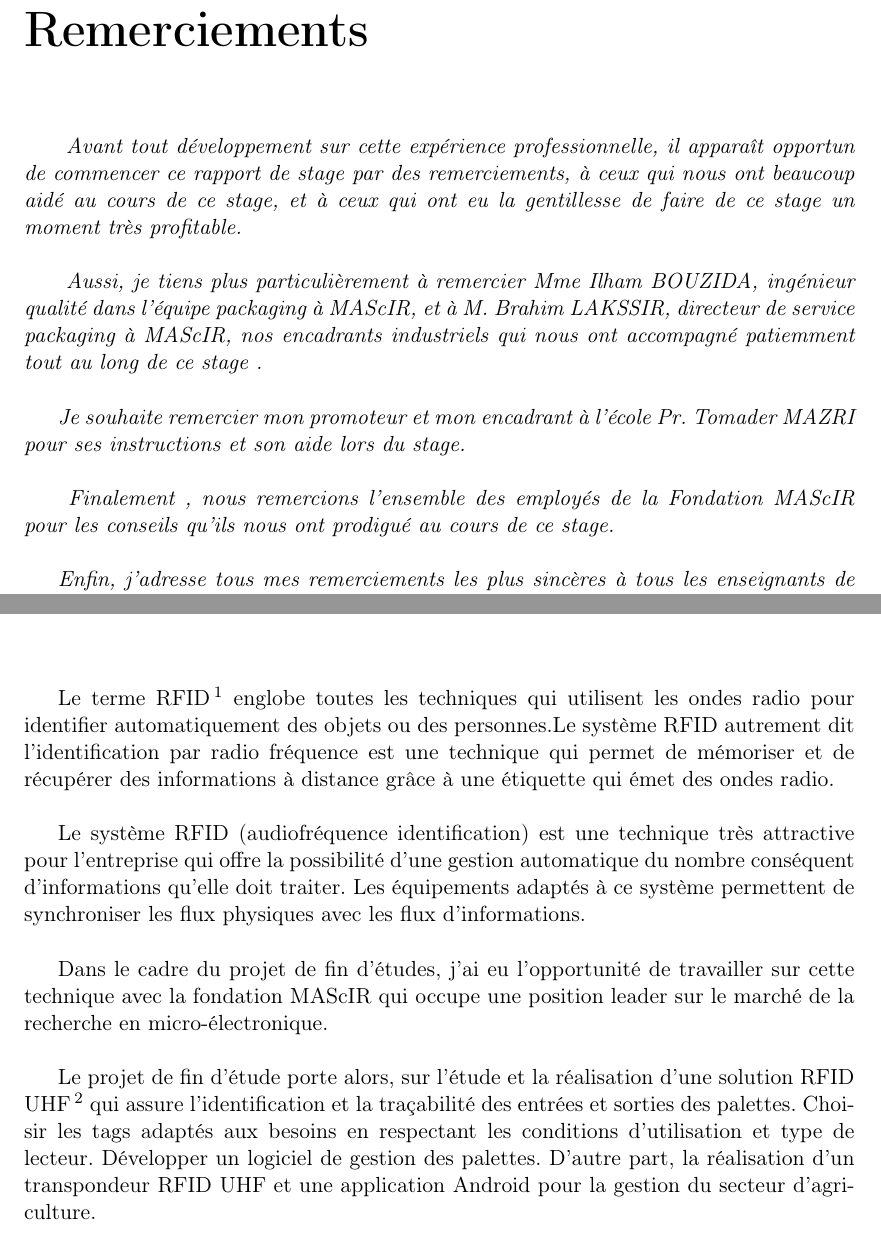
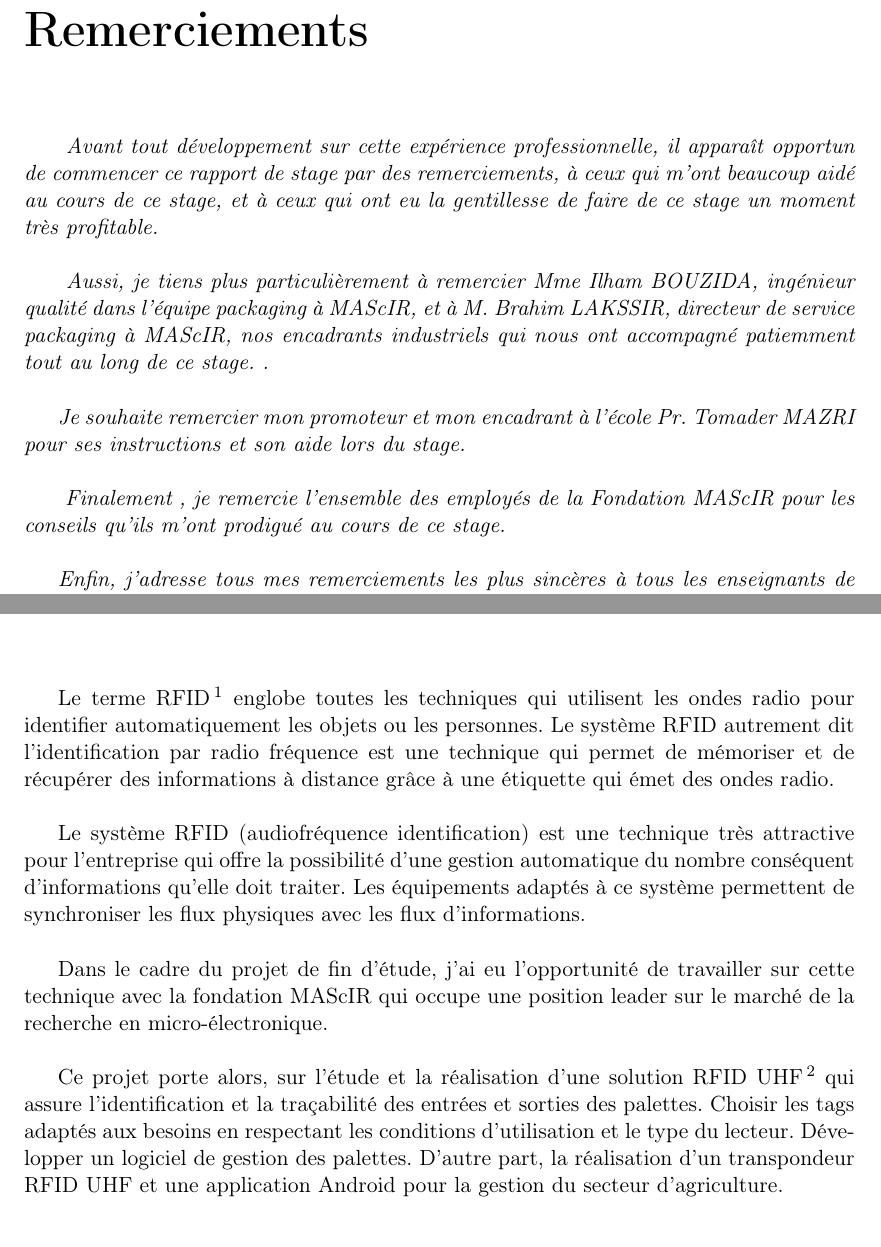
Before and after one commit to N4gato/O-Latex, a LaTeX book (rst_Fev_aout_2016.tex): two parts of pages 5 and 13 of 78, joined at a grey line, cut so that both start at the same text. Compiled offline with pdfLaTeX.

Commit message:
change after crash

```diff
--- a/rst_Fev_aout_2016.tex
+++ b/rst_Fev_aout_2016.tex
@@ -34,7 +34,7 @@
 \end{figure}
 ÉCOLE NATIONALE DES SCIENCES APPLIQUÉES DE KÉNITRA \\  \vspace*{1truecm} Moroccan foundation for Advanced Science, Innovation and Research \\
 (MAScIR) \\
-\vspace*{1truecm} Rapport de Projet de Fin d'Étude \\ \vspace*{0.5truecm} \textbf{Étude et réalisation d'un system RFID}}
+\vspace*{1truecm} Rapport de Projet de Fin d'Étude \\ \vspace*{0.5truecm} \textbf{Étude et réalisation d'un système RFID}}
 %end of title
 
 \author{Réalisé par : \\ Otmane BOUAYAD \vspace*{1truecm} \\ Encadré par : \\
@@ -60,13 +60,13 @@ I would like to dedicate this work to my wife, Oumaïma, for her love, encourage
 \addcontentsline{toc}{section}{Remerciements}
 \emph{
 Avant tout développement sur cette expérience professionnelle, il apparaît opportun
-de commencer ce rapport de stage par des remerciements, à ceux qui nous ont beaucoup
+de commencer ce rapport de stage par des remerciements, à ceux qui  m'ont beaucoup
 aidé au cours de ce stage, et à ceux qui ont eu la gentillesse de faire de ce stage un
 moment très profitable.\\}
 
 \emph{
 Aussi, je tiens plus particulièrement à remercier Mme Ilham
-BOUZIDA, ingénieur qualité dans l’équipe packaging à MAScIR, et à M. Brahim LAKSSIR, directeur de service packaging à MAScIR, nos encadrants industriels qui nous ont accompagné patiemment tout au long de ce stage
+BOUZIDA, ingénieur qualité dans l’équipe packaging à MAScIR, et à M. Brahim LAKSSIR, directeur de service packaging à MAScIR, nos encadrants industriels qui nous ont accompagné patiemment tout au long de ce stage.
 .\\ }
 
 
@@ -74,7 +74,7 @@ BOUZIDA, ingénieur qualité dans l’équipe packaging à MAScIR, et à M. Brah
 
 
 \emph{
-Finalement , nous remercions l'ensemble des employés de la Fondation MAScIR pour les conseils qu’ils nous ont prodigué au cours de ce stage.
+Finalement , je remercie l'ensemble des employés de la Fondation MAScIR pour les conseils qu’ils m'ont prodigué au cours de ce stage.
 }\\
 
 
@@ -89,13 +89,13 @@ Finalement , nous remercions l'ensemble des employés de la Fondation MAScIR pou
 
 \chapter*{Introduction}
 \addcontentsline{toc}{section}{Introduction}
-Le terme RFID \footnote{Radio Frequency Identification} englobe toutes les techniques qui utilisent les ondes radio pour identifier automatiquement des objets ou des personnes.Le système RFID autrement dit l'identification par radio fréquence est une technique qui permet de mémoriser et de récupérer des informations à distance grâce à une étiquette qui émet des ondes radio.\\
+Le terme RFID \footnote{Radio Frequency Identification} englobe toutes les techniques qui utilisent les ondes radio pour identifier automatiquement les objets ou les personnes. Le système RFID autrement dit l'identification par radio fréquence est une technique qui permet de mémoriser et de récupérer des informations à distance grâce à une étiquette qui émet des ondes radio.\\
 
 Le système RFID (audiofréquence identification) est une technique très attractive pour l'entreprise qui offre la possibilité d'une gestion automatique du nombre conséquent d'informations qu'elle doit traiter. Les équipements adaptés à ce système permettent de synchroniser les flux physiques avec les flux d'informations.\\
 
-Dans le cadre du projet de fin d'études, j'ai eu l'opportunité de travailler sur cette technique avec la fondation MAScIR qui occupe une position leader sur le marché de la recherche en micro-électronique.\\
+Dans le cadre du projet de fin d'étude, j'ai eu l'opportunité de travailler sur cette technique avec la fondation MAScIR qui occupe une position leader sur le marché de la recherche en micro-électronique.\\
 
-Le projet de fin d’étude porte alors, sur l'étude et la réalisation d’une solution RFID UHF \footnote{Ultra High Frequency} qui assure l’identification et la traçabilité des entrées et sorties des palettes. Choisir les tags adaptés aux besoins en respectant les conditions d’utilisation et type de lecteur. Développer un logiciel de gestion des palettes. D’autre part, la réalisation d’un transpondeur RFID UHF et une application Android pour la gestion du secteur d'agriculture.\\
+Ce projet porte alors, sur l'étude et la réalisation d’une solution RFID UHF \footnote{Ultra High Frequency} qui assure l’identification et la traçabilité des entrées et sorties des palettes. Choisir les tags adaptés aux besoins en respectant les conditions d’utilisation et le type du lecteur. Développer un logiciel de gestion des palettes. D’autre part, la réalisation d’un transpondeur RFID UHF et une application Android pour la gestion du secteur d'agriculture.\\
 
 
 Le rapport que je présenterai est organisé en 5 chapitres.
```
Also changed, not shown: rst_Fev_aout_2016.tex (4 more changed lines).
